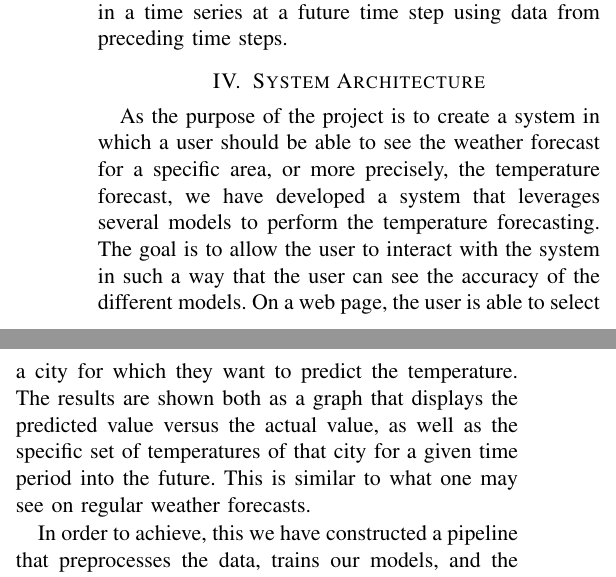
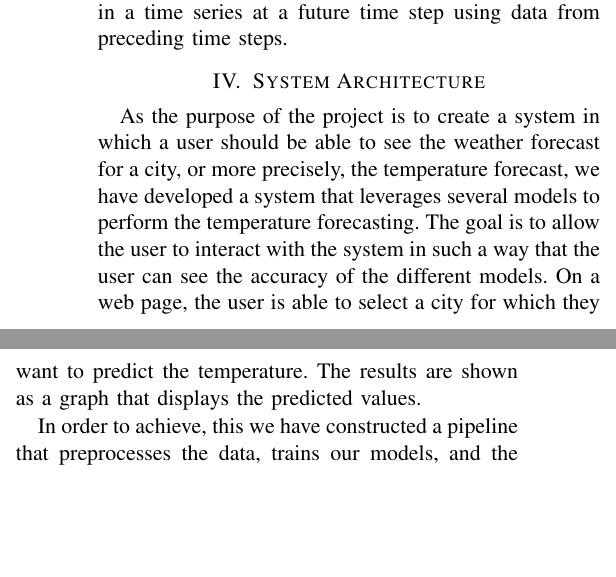
Before and after one commit to chhoumann/P6, a LaTeX paper (master.tex, which reads sections/system-architecture.tex): two parts of the columns of page 5 of 12, joined at a grey line, cut so that both start at the same text, the shorter picture padded with empty space. Compiled offline with pdfLaTeX; a missing font is replaced by an installed copy or a similar font; a LaTeX package or settings file that is missing is left out.

Commit message:
Update system-architecture.tex

```diff
--- a/sections/system-architecture.tex
+++ b/sections/system-architecture.tex
@@ -1,6 +1,7 @@
-As the purpose of the project is to create a system in which a user should be able to see the weather forecast for a specific area, or more precisely, the temperature forecast, we have developed a system that leverages several models to perform the temperature forecasting.
+As the purpose of the project is to create a system in which a user should be able to see the weather forecast for a city, or more precisely, the temperature forecast, we have developed a system that leverages several models to perform the temperature forecasting.
 The goal is to allow the user to interact with the system in such a way that the user can see the accuracy of the different models.
-On a web page, the user is able to select a city for which they want to predict the temperature. The results are shown both as a graph that displays the predicted value versus the actual value, as well as the specific set of temperatures of that city for a given time period into the future. This is similar to what one may see on regular weather forecasts.
+On a web page, the user is able to select a city for which they want to predict the temperature.
+The results are shown as a graph that displays the predicted values.
 
 In order to achieve, this we have constructed a pipeline that preprocesses the data, trains our models, and the resulting models are then used to perform the forecasting displayed on a web application.
 Figure \ref{fig:architecture diagram} shows an overview of the architecture of the pipeline.
```
